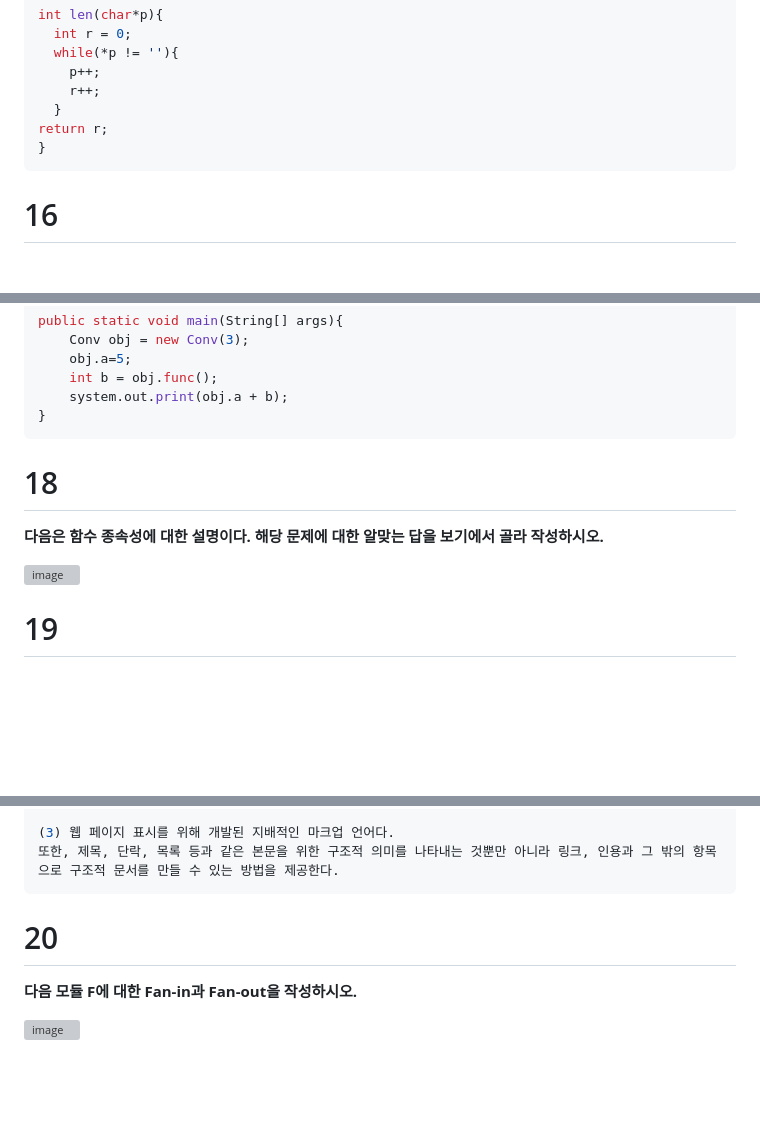
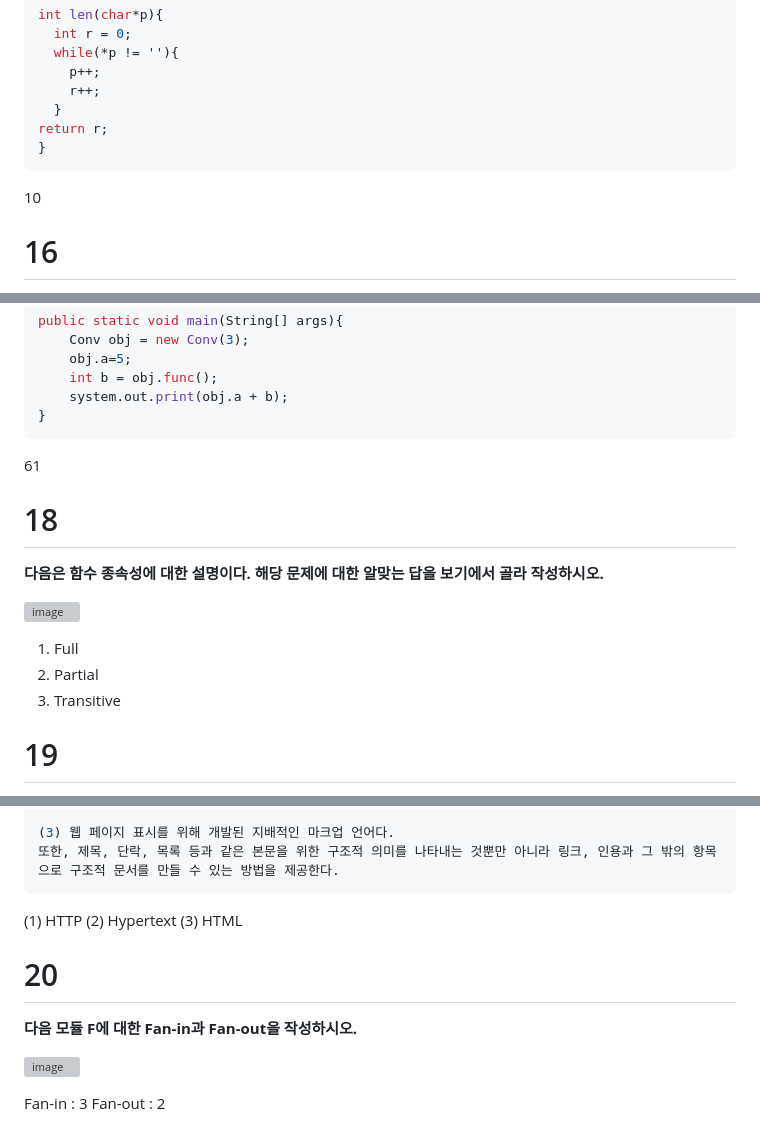
Before and after one commit to NanoKim/TIL, a Markdown page: Engineer Information Processing/old_exam_2022_2nd.md, 3 parts joined by grey strips. GitHub-like rendering; blank space fills up the shorter version; grey boxes are pictures that could not be loaded.

````diff
--- a/Engineer Information Processing/old_exam_2022_2nd.md
+++ b/Engineer Information Processing/old_exam_2022_2nd.md
@@ -222,7 +243,7 @@ return r;
 }
 ```
 
-
+10
 
 # 16
 **다음 C언어 코드에서 알맞는 출력값을 작성하시오.**
@@ -276,15 +297,16 @@ public static void main(String[] args){
 }
 ```
 
-
+61
 
 # 18
 **다음은 함수 종속성에 대한 설명이다. 해당 문제에 대한 알맞는 답을 보기에서 골라 작성하시오.**
 
 ![image](https://github.com/user-attachments/assets/5a07cbdc-1829-47fc-bf7b-5e78b4e69356)
 
-
-
+1. Full
+2. Partial
+3. Transitive
 
 # 19
 **다음 설명에 대한 알맞는 답을 보기에서 고르시오.**
@@ -301,9 +323,14 @@ public static void main(String[] args){
 또한, 제목, 단락, 목록 등과 같은 본문을 위한 구조적 의미를 나타내는 것뿐만 아니라 링크, 인용과 그 밖의 항목으로 구조적 문서를 만들 수 있는 방법을 제공한다.
 ```
 
-
+(1) HTTP
+(2) Hypertext
+(3) HTML
 
 # 20
 **다음 모듈 F에 대한 Fan-in과 Fan-out을 작성하시오.**
 
 ![image](https://github.com/user-attachments/assets/78134125-e51e-43ae-a33e-03d70a6b1dd3)
+
+Fan-in : 3
+Fan-out : 2
````
Also changed, not shown: other parts of Engineer Information Processing/old_exam_2022_2nd.md (+29 -8 lines).
